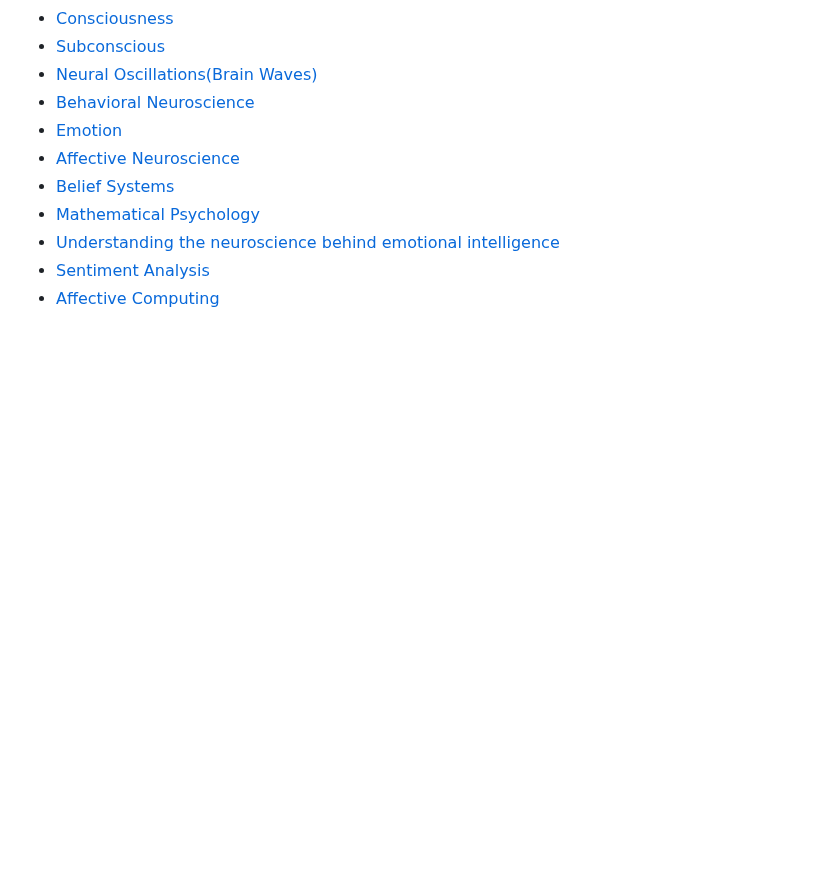
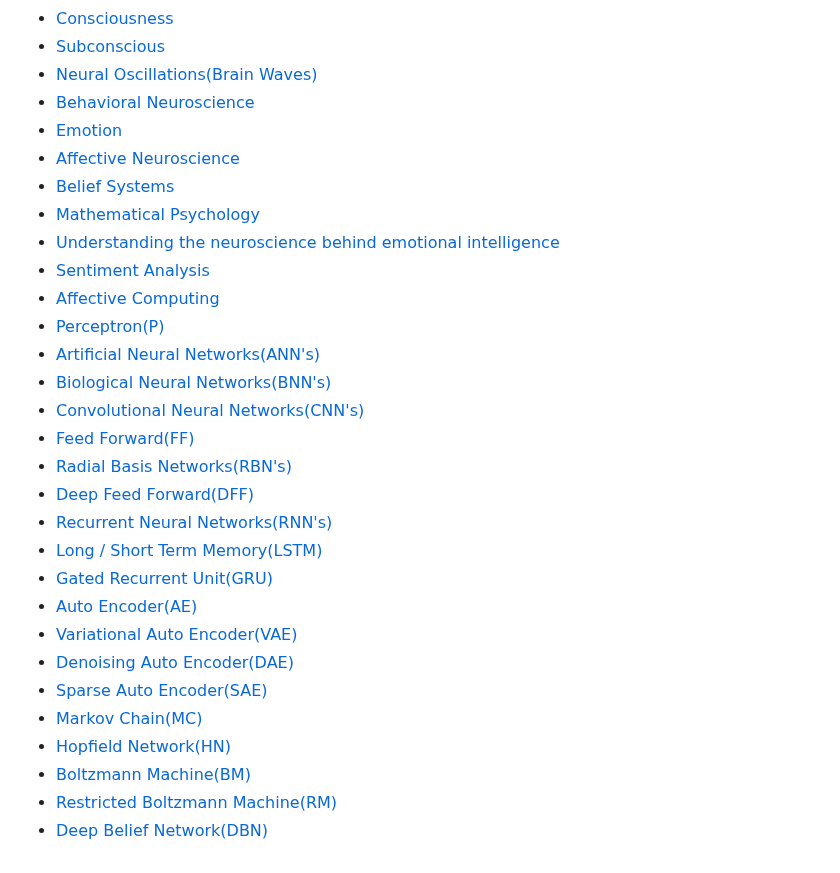
Before and after one commit to mohitlabs/Research, a Markdown page: Dissertation1.md, the part around the change. Rendered like a GitHub page; blank space fills up the shorter version.

```diff
--- a/Dissertation1.md
+++ b/Dissertation1.md
@@ -78,3 +78,22 @@ This paper describes that how Emotionally Intelligent Machines(EIM's) can be dev
 - [Understanding the neuroscience behind emotional intelligence](https://www.forbes.com/sites/forbescoachescouncil/2020/04/22/understanding-the-neuroscience-behind-emotional-intelligence/)
 - [Sentiment Analysis](https://en.wikipedia.org/wiki/Sentiment_analysis)
 - [Affective Computing](https://en.wikipedia.org/wiki/Affective_computing)
+- [Perceptron(P)]()
+- [Artificial Neural Networks(ANN's)]()
+- [Biological Neural Networks(BNN's)]()
+- [Convolutional Neural Networks(CNN's)](https://en.wikipedia.org/wiki/Convolutional_neural_network)
+- [Feed Forward(FF)]()
+- [Radial Basis Networks(RBN's)]()
+- [Deep Feed Forward(DFF)]()
+- [Recurrent Neural Networks(RNN's)]()
+- [Long / Short Term Memory(LSTM)]()
+- [Gated Recurrent Unit(GRU)]()
+- [Auto Encoder(AE)]()
+- [Variational Auto Encoder(VAE)]()
+- [Denoising Auto Encoder(DAE)]()
+- [Sparse Auto Encoder(SAE)]()
+- [Markov Chain(MC)]()
+- [Hopfield Network(HN)]()
+- [Boltzmann Machine(BM)]()
+- [Restricted Boltzmann Machine(RM)]()
+- [Deep Belief Network(DBN)]()
```
